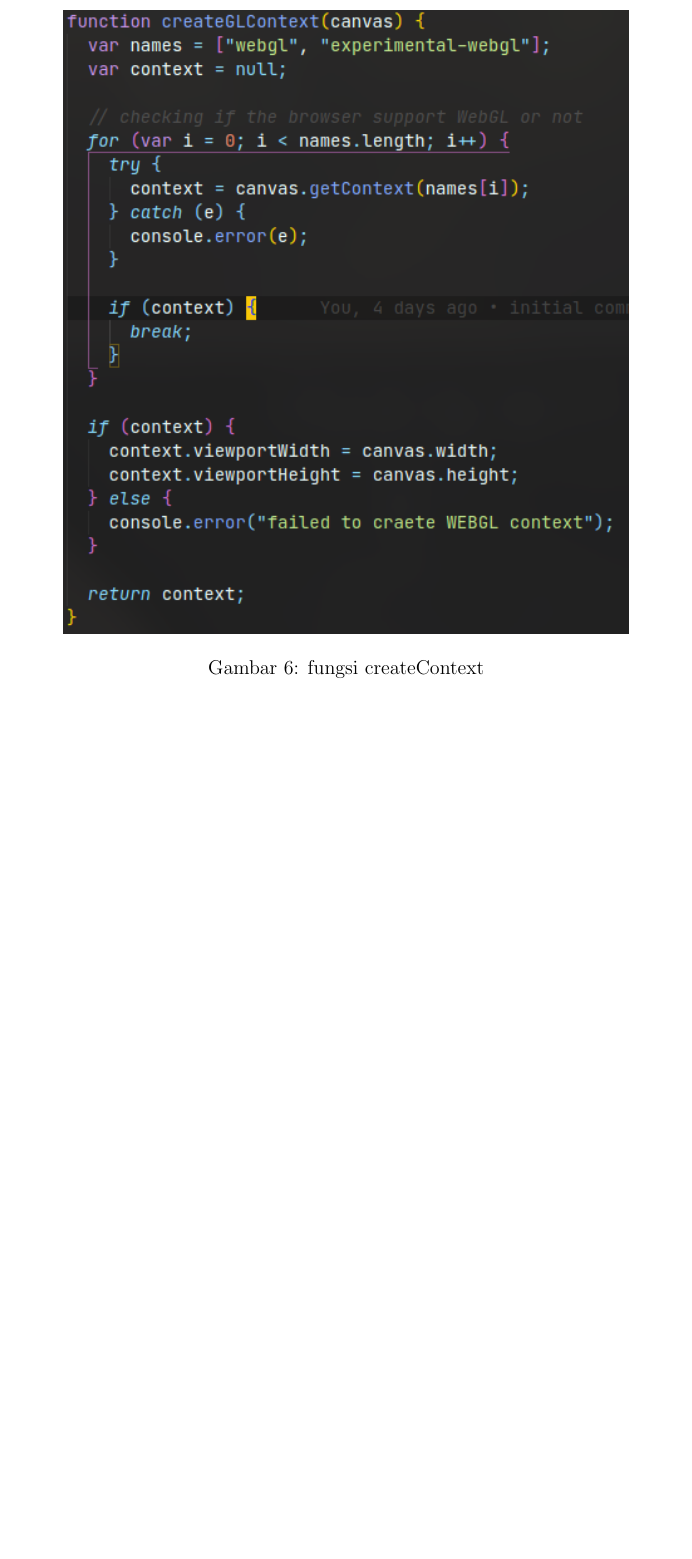
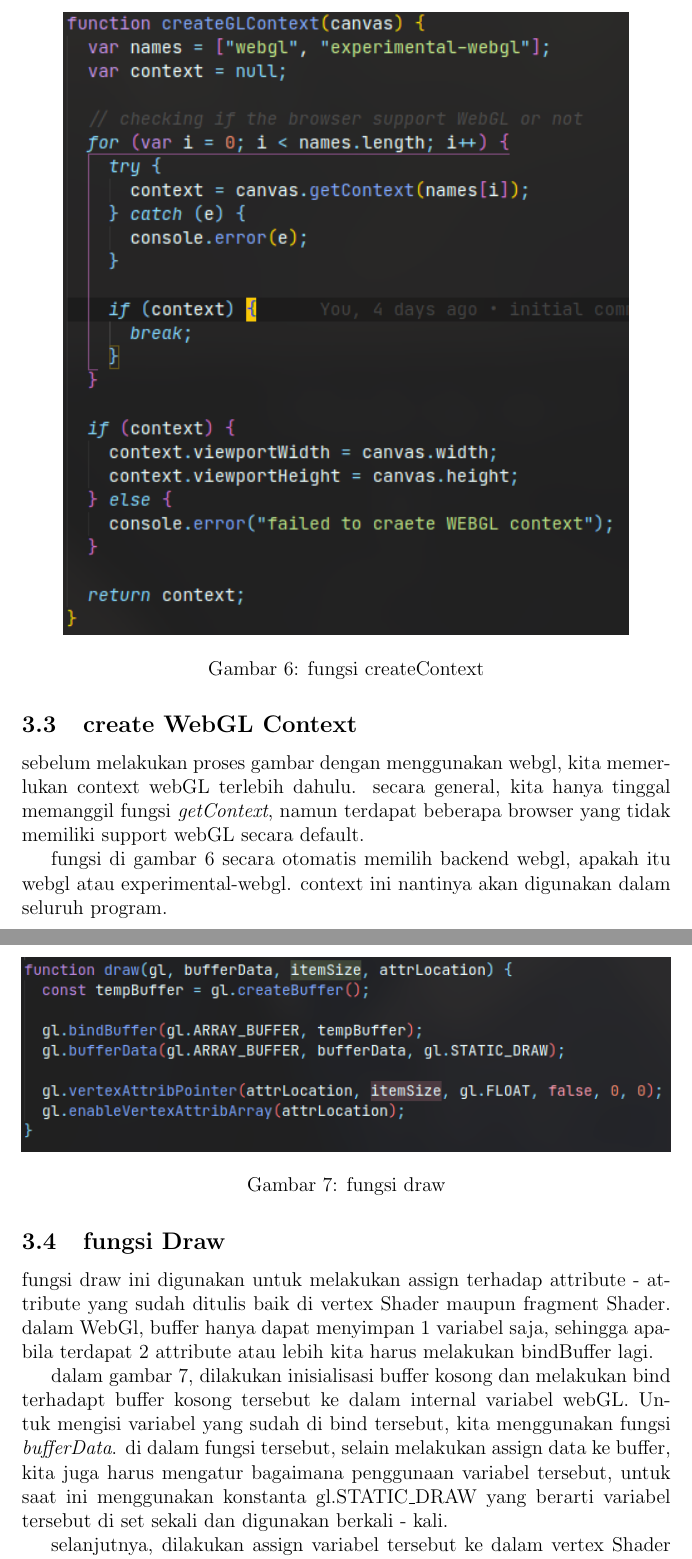
Before and after one commit to aufamiri/laporan, a LaTeX document (main.tex, which reads grafika/content.tex): part of page 5 of 5 before the commit and two parts of pages 5 and 6 of 8 after it, the two joined at a grey line, cut so that both start at the same text, the shorter picture padded with empty space. Compiled offline with pdfLaTeX.

Commit message:
finishing laporan grafika

```diff
--- a/grafika/content.tex
+++ b/grafika/content.tex
@@ -75,6 +83,8 @@ fragment shader berguna untuk melakukan set bagaimana warna dari suatu vertex.
 dalam gambar \ref{fig: fragmentShader}, kita hanya mengambil value yang di set di vertex Shader dan memasukkannya ke dalam gl\_FragColor.
 gl\_FragColor digunakan oleh webgl dan harus ada dalam fragment Shader.
 
+\subsection{create WebGL Context}
+
 
 \begin{figure}[h]
     \centering
@@ -82,3 +92,31 @@ gl\_FragColor digunakan oleh webgl dan harus ada dalam fragment Shader.
     \caption{fungsi createContext}
     \label{fig: createContext}
 \end{figure}
+
+sebelum melakukan proses gambar dengan menggunakan webgl, kita memerlukan context webGL terlebih dahulu.
+secara general, kita hanya tinggal memanggil fungsi \emph{getContext}, namun terdapat beberapa browser yang tidak
+memiliki support webGL secara default.
+
+fungsi di gambar \ref{fig: createContext} secara otomatis memilih backend webgl, apakah itu webgl atau experimental-webgl.
+context ini nantinya akan digunakan dalam seluruh program.
+
+\subsection{fungsi Draw}
+
+
+\begin{figure}[h]
+    \centering
+    \includegraphics[width=\textwidth]{grafika/draw.png}
+    \caption{fungsi draw}
+    \label{fig: draw}
+\end{figure}
+
+fungsi draw ini digunakan untuk melakukan assign terhadap attribute - attribute yang sudah ditulis baik di
+vertex Shader maupun fragment Shader. dalam WebGl, buffer hanya dapat menyimpan 1 variabel saja, sehingga apabila
+terdapat 2 attribute atau lebih kita harus melakukan bindBuffer lagi.
+
+dalam gambar \ref{fig: draw}, dilakukan inisialisasi buffer kosong dan melakukan bind terhadapt buffer kosong tersebut
+ke dalam internal variabel webGL. Untuk mengisi variabel yang sudah di bind tersebut, kita menggunakan fungsi \emph{bufferData}.
+di dalam fungsi tersebut, selain melakukan assign data ke buffer, kita juga harus mengatur bagaimana penggunaan variabel tersebut,
+untuk saat ini menggunakan konstanta gl.STATIC\_DRAW yang berarti variabel tersebut di set sekali dan digunakan berkali - kali.
+
+selanjutnya, dilakukan assign variabel tersebut ke dalam vertex Shader dengan menggunakan fungsi \emph{vertexAttribPointer} dan dilakukan
```
Also changed, not shown: grafika/draw.png (added), grafika/startup.png (added), grafika/content.tex (41 more changed lines), 1 other file.
